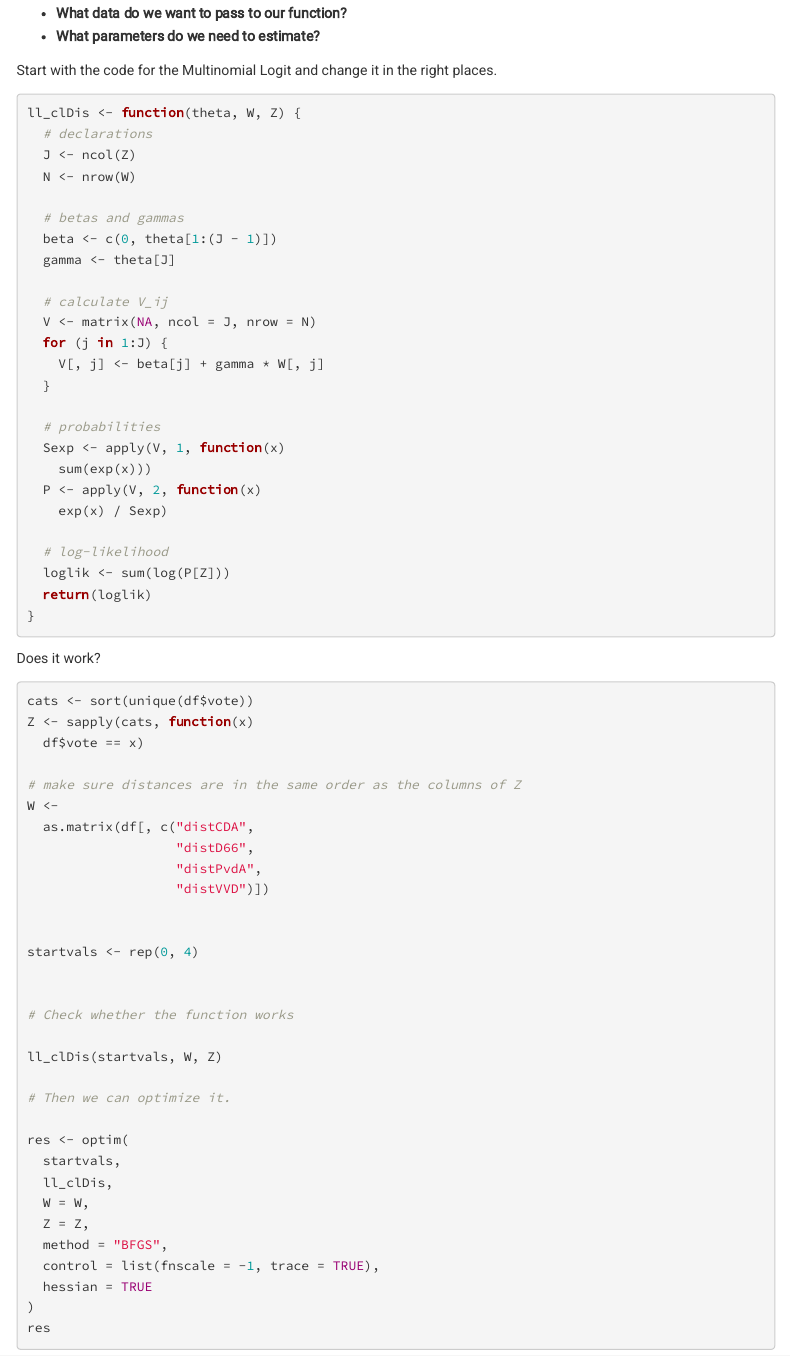
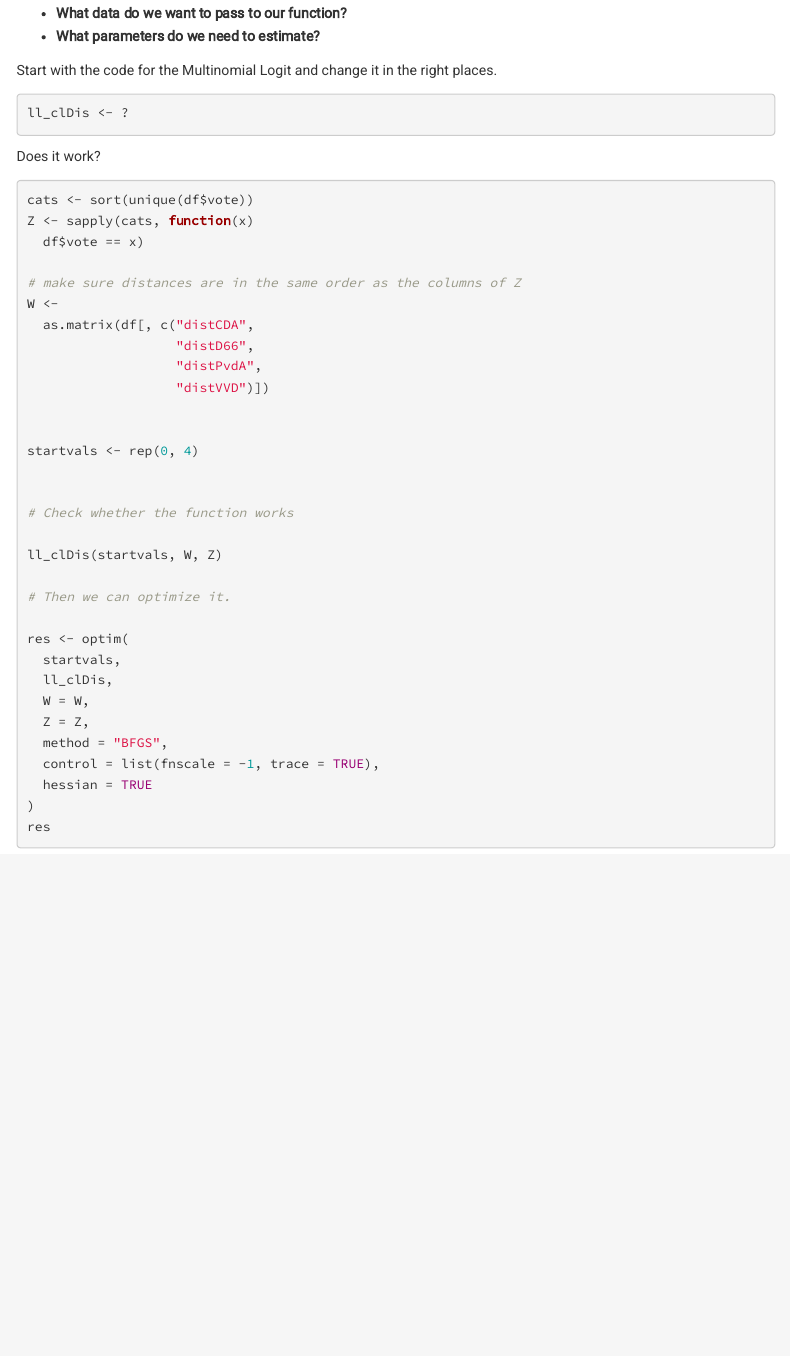
Before and after one commit to uni-mannheim-aqm-2025/week10_conditional_multinomial_choice, an R Markdown document (AQM2025_week10.Rmd): the page in a window 1100 px wide, from 10620 px down. The pictures show the output file AQM2025_week10.html that the author committed with the source, opened offline; menus at the side of the page are left out.

Commit message:
exercise

````diff
--- a/AQM2025_week10.Rmd
+++ b/AQM2025_week10.Rmd
@@ -430,31 +430,7 @@ Do this for the specific problem:
 Start with the code for the Multinomial Logit and change it in the right places.
 
 ```{r, eval=F}
-ll_clDis <- function(theta, W, Z) {
-  # declarations
-  J <- ncol(Z)
-  N <- nrow(W)
-
-  # betas and gammas
-  beta <- c(0, theta[1:(J - 1)])
-  gamma <- theta[J]
-
-  # calculate V_ij
-  V <- matrix(NA, ncol = J, nrow = N)
-  for (j in 1:J) {
-    V[, j] <- beta[j] + gamma * W[, j]
-  }
-
-  # probabilities
-  Sexp <- apply(V, 1, function(x)
-    sum(exp(x)))
-  P <- apply(V, 2, function(x)
-    exp(x) / Sexp)
-
-  # log-likelihood
-  loglik <- sum(log(P[Z]))
-  return(loglik)
-}
+ll_clDis <- ?
 ```
 
 Does it work?
````
Also changed, not shown: AQM2025_week10.html, AQM2025_week10.nb.html.
